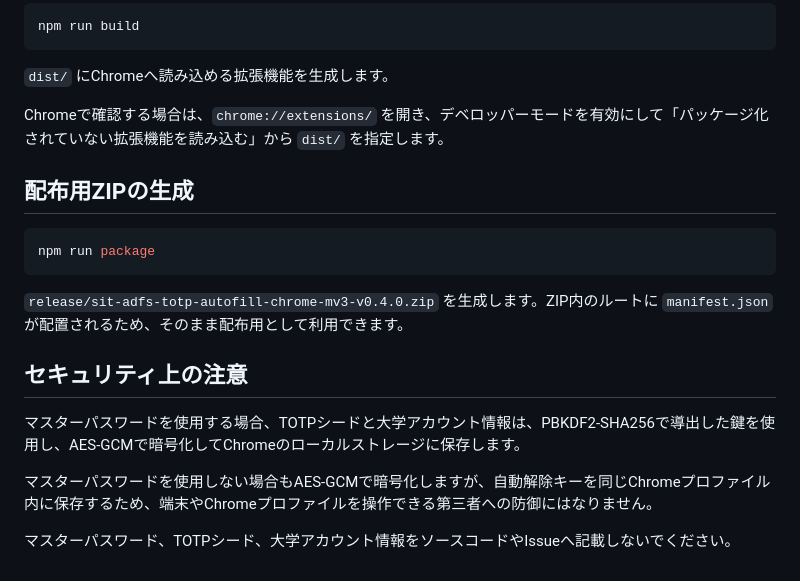
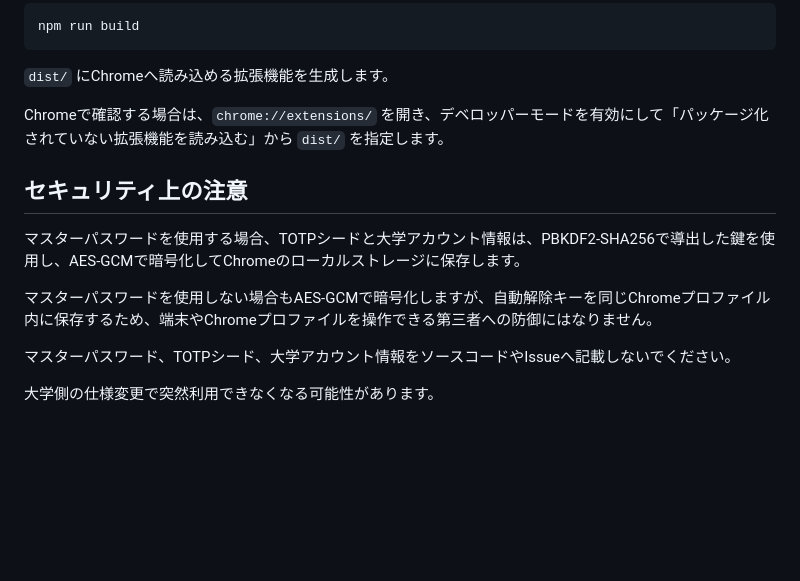
Before and after one commit to atuy1219/SIT-TOTP-AutoFill, a Markdown page: README.md, the part around the change. Rendered like a GitHub page; blank space fills up the shorter version.

````diff
--- a/README.md
+++ b/README.md
@@ -99,14 +99,6 @@ npm run build
 
 Chromeで確認する場合は、`chrome://extensions/` を開き、デベロッパーモードを有効にして「パッケージ化されていない拡張機能を読み込む」から `dist/` を指定します。
 
-## 配布用ZIPの生成
-
-```bash
-npm run package
-```
-
-`release/sit-adfs-totp-autofill-chrome-mv3-v0.4.0.zip` を生成します。ZIP内のルートに `manifest.json` が配置されるため、そのまま配布用として利用できます。
-
 ## セキュリティ上の注意
 
 マスターパスワードを使用する場合、TOTPシードと大学アカウント情報は、PBKDF2-SHA256で導出した鍵を使用し、AES-GCMで暗号化してChromeのローカルストレージに保存します。
@@ -114,3 +106,5 @@ npm run package
 マスターパスワードを使用しない場合もAES-GCMで暗号化しますが、自動解除キーを同じChromeプロファイル内に保存するため、端末やChromeプロファイルを操作できる第三者への防御にはなりません。
 
 マスターパスワード、TOTPシード、大学アカウント情報をソースコードやIssueへ記載しないでください。
+
+大学側の仕様変更で突然利用できなくなる可能性があります。
````
